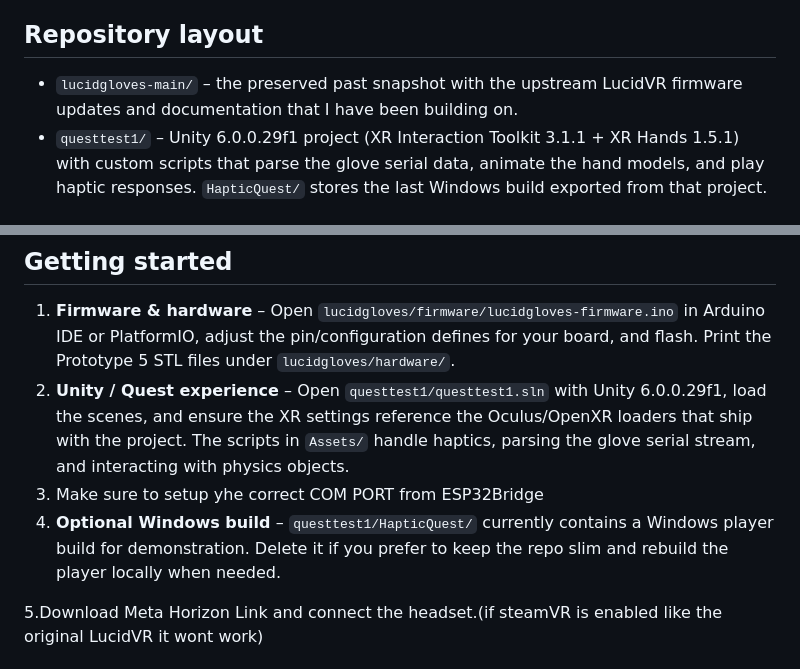
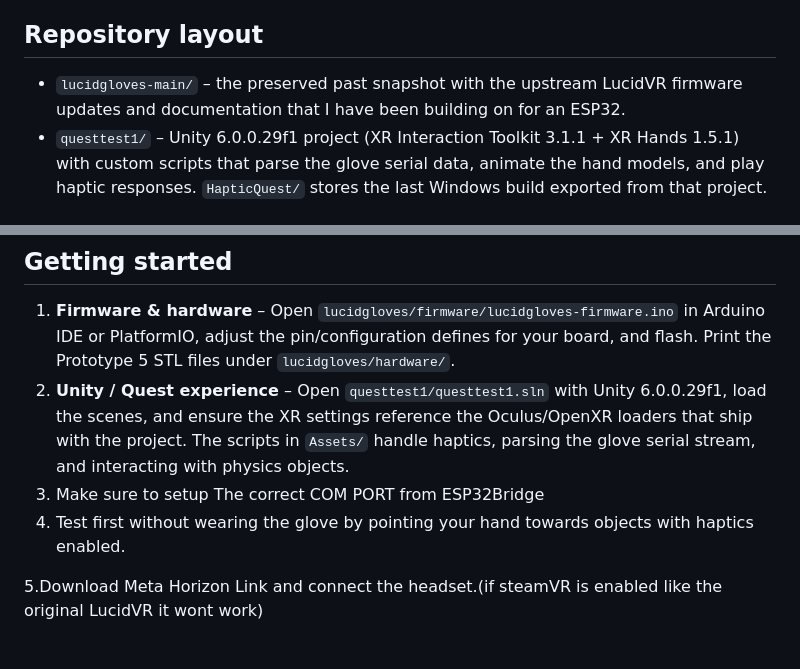
Before and after one commit to chatzimichailGit/LucidGloves_Proto5_Unity, a Markdown page: README.md, 2 parts joined by grey strips. Drawn GitHub-style.

```diff
--- a/README.md
+++ b/README.md
@@ -3,7 +3,7 @@
 A single workspace that bundles the LucidVR LucidGloves firmware + STL resources, my Prototype 5 / Quest 2  , and the Unity experience that drives the latest haptic demo,based on the adaptations  I made for my bachelor's dissertation.
 
 ## Repository layout
-- `lucidgloves-main/` – the preserved past snapshot with the upstream LucidVR firmware updates and documentation that I have been building on.
+- `lucidgloves-main/` – the preserved past snapshot with the upstream LucidVR firmware updates and documentation that I have been building on for an ESP32.
 - `questtest1/` – Unity 6.0.0.29f1 project (XR Interaction Toolkit 3.1.1 + XR Hands 1.5.1) with custom scripts that parse the glove serial data, animate the hand models, and play haptic responses. `HapticQuest/` stores the last Windows build exported from that project.
 
 
@@ -17,8 +17,8 @@ A single workspace that bundles the LucidVR LucidGloves firmware + STL resources
 ## Getting started
 1. **Firmware & hardware** – Open `lucidgloves/firmware/lucidgloves-firmware.ino` in Arduino IDE or PlatformIO, adjust the pin/configuration defines for your board, and flash. Print the Prototype 5 STL files under `lucidgloves/hardware/`.
 2. **Unity / Quest experience** – Open `questtest1/questtest1.sln` with Unity 6.0.0.29f1, load the scenes, and ensure the XR settings reference the Oculus/OpenXR loaders that ship with the project. The scripts in `Assets/` handle haptics, parsing the glove serial stream, and interacting with physics objects.
-3. Make sure to setup yhe correct COM PORT from ESP32Bridge
-4. **Optional Windows build** – `questtest1/HapticQuest/` currently contains a Windows player build for demonstration. Delete it if you prefer to keep the repo slim and rebuild the player locally when needed.
+3. Make sure to setup The correct COM PORT from ESP32Bridge
+4. Test first without wearing the glove by pointing your hand towards objects with haptics enabled.
 
 5.Download Meta Horizon Link and connect the headset.(if steamVR is enabled like the original LucidVR  it wont work)
 ## Attribution & licensing
```
